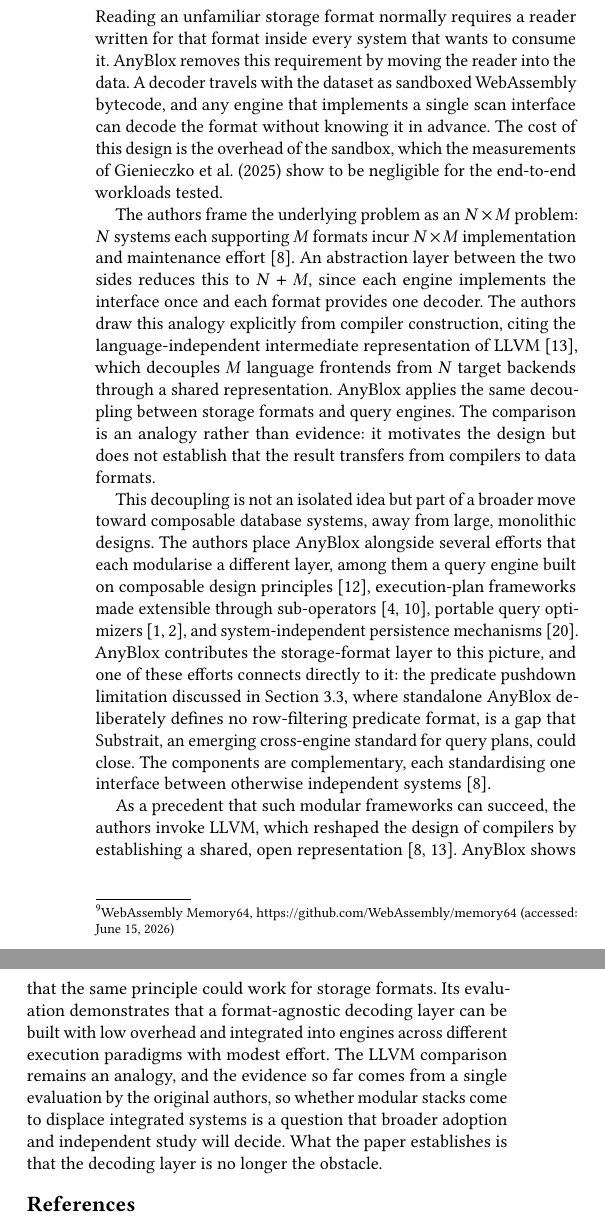
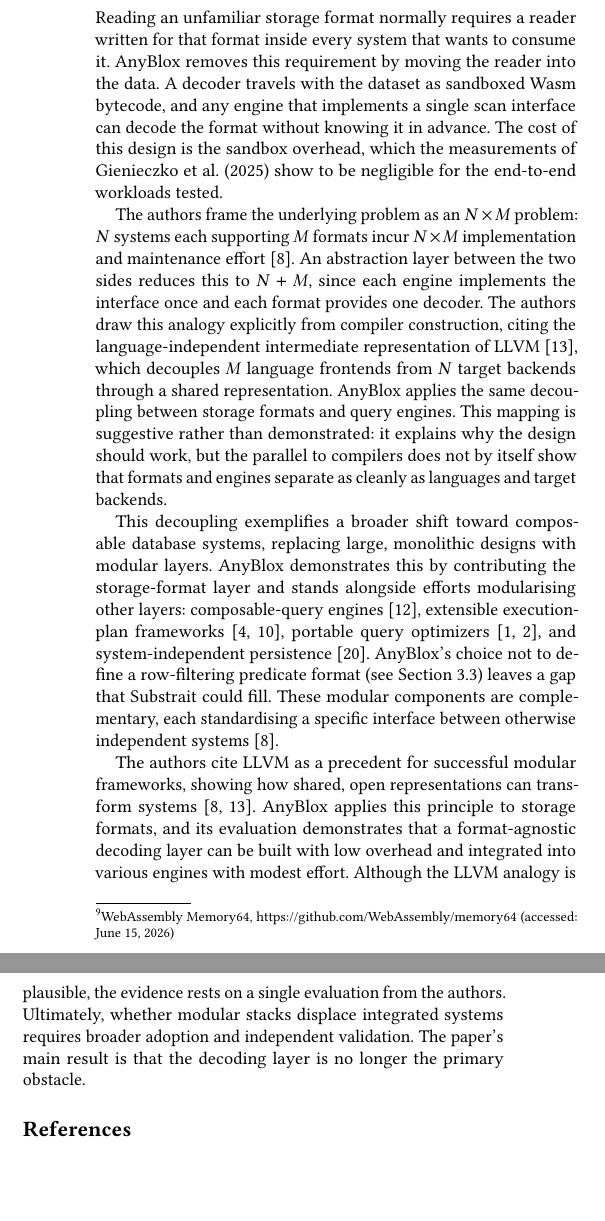
Before and after one commit to liamsanft/proseminar-datenbanken-paper, a LaTeX paper (main.tex, which reads sections/conclusion.tex): two parts of the columns of page 5 of 6, joined at a grey line, cut so that both start at the same text, the shorter picture padded with empty space. Compiled offline with pdfLaTeX.

Commit message:
improve conclusion

```diff
--- a/sections/conclusion.tex
+++ b/sections/conclusion.tex
@@ -1,10 +1,10 @@
 \section{Conclusion}
 \label{sec:conclusion}
 
-Reading an unfamiliar storage format normally requires a reader written for that format inside every system that wants to consume it. AnyBlox removes this requirement by moving the reader into the data. A decoder travels with the dataset as sandboxed WebAssembly bytecode, and any engine that implements a single scan interface can decode the format without knowing it in advance. The cost of this design is the overhead of the sandbox, which the measurements of Gienieczko et al.\ (2025) show to be negligible for the end-to-end workloads tested.
+Reading an unfamiliar storage format normally requires a reader written for that format inside every system that wants to consume it. AnyBlox removes this requirement by moving the reader into the data. A decoder travels with the dataset as sandboxed Wasm bytecode, and any engine that implements a single scan interface can decode the format without knowing it in advance. The cost of this design is the sandbox overhead, which the measurements of Gienieczko et al.\ (2025) show to be negligible for the end-to-end workloads tested.
 
-The authors frame the underlying problem as an $N \times M$ problem: $N$ systems each supporting $M$ formats incur $N \times M$ implementation and maintenance effort~\cite{gienieczkoAnyBloxFrameworkSelfDecoding2025}. An abstraction layer between the two sides reduces this to $N + M$, since each engine implements the interface once and each format provides one decoder. The authors draw this analogy explicitly from compiler construction, citing the language-independent intermediate representation of LLVM~\cite{lattnerLLVMCompilationFramework2004}, which decouples $M$ language frontends from $N$ target backends through a shared representation. AnyBlox applies the same decoupling between storage formats and query engines. The comparison is an analogy rather than evidence: it motivates the design but does not establish that the result transfers from compilers to data formats.
+The authors frame the underlying problem as an $N \times M$ problem: $N$ systems each supporting $M$ formats incur $N \times M$ implementation and maintenance effort~\cite{gienieczkoAnyBloxFrameworkSelfDecoding2025}. An abstraction layer between the two sides reduces this to $N + M$, since each engine implements the interface once and each format provides one decoder. The authors draw this analogy explicitly from compiler construction, citing the language-independent intermediate representation of LLVM~\cite{lattnerLLVMCompilationFramework2004}, which decouples $M$ language frontends from $N$ target backends through a shared representation. AnyBlox applies the same decoupling between storage formats and query engines. This mapping is suggestive rather than demonstrated: it explains why the design should work, but the parallel to compilers does not by itself show that formats and engines separate as cleanly as languages and target backends.
 
-This decoupling is not an isolated idea but part of a broader move toward composable database systems, away from large, monolithic designs. The authors place AnyBlox alongside several efforts that each modularise a different layer, among them a query engine built on composable design principles~\cite{lambApacheArrowDataFusion2024}, execution-plan frameworks made extensible through sub-operators~\cite{bandleDatabaseTechnologyMasses2021,jungmairDeclarativeSubOperatorsUniversal2023}, portable query optimizers~\cite{alotaibiQueryOptimizerService2024,anneserAutoSteerLearnedQuery2023}, and system-independent persistence mechanisms~\cite{tsalapatisMemSnapMCheckpointsData2024}. AnyBlox contributes the storage-format layer to this picture, and one of these efforts connects directly to it: the predicate pushdown limitation discussed in Section~\ref{sec:limitations}, where standalone AnyBlox deliberately defines no row-filtering predicate format, is a gap that Substrait, an emerging cross-engine standard for query plans, could close. The components are complementary, each standardising one interface between otherwise independent systems~\cite{gienieczkoAnyBloxFrameworkSelfDecoding2025}.
+This decoupling exemplifies a broader shift toward composable database systems, replacing large, monolithic designs with modular layers. AnyBlox demonstrates this by contributing the storage-format layer and stands alongside efforts modularising other layers: composable-query engines~\cite{lambApacheArrowDataFusion2024}, extensible execution-plan frameworks~\cite{bandleDatabaseTechnologyMasses2021,jungmairDeclarativeSubOperatorsUniversal2023}, portable query optimizers~\cite{alotaibiQueryOptimizerService2024,anneserAutoSteerLearnedQuery2023}, and system-independent persistence~\cite{tsalapatisMemSnapMCheckpointsData2024}. AnyBlox's choice not to define a row-filtering predicate format (see Section~\ref{sec:limitations}) leaves a gap that Substrait could fill. These modular components are complementary, each standardising a specific interface between otherwise independent systems~\cite{gienieczkoAnyBloxFrameworkSelfDecoding2025}.
 
-As a precedent that such modular frameworks can succeed, the authors invoke LLVM, which reshaped the design of compilers by establishing a shared, open representation~\cite{gienieczkoAnyBloxFrameworkSelfDecoding2025, lattnerLLVMCompilationFramework2004}. AnyBlox shows that the same principle could work for storage formats. Its evaluation demonstrates that a format-agnostic decoding layer can be built with low overhead and integrated into engines across different execution paradigms with modest effort. The LLVM comparison remains an analogy, and the evidence so far comes from a single evaluation by the original authors, so whether modular stacks come to displace integrated systems is a question that broader adoption and independent study will decide. What the paper establishes is that the decoding layer is no longer the obstacle.
+The authors cite LLVM as a precedent for successful modular frameworks, showing how shared, open representations can transform systems~\cite{gienieczkoAnyBloxFrameworkSelfDecoding2025, lattnerLLVMCompilationFramework2004}. AnyBlox applies this principle to storage formats, and its evaluation demonstrates that a format-agnostic decoding layer can be built with low overhead and integrated into various engines with modest effort. Although the LLVM analogy is plausible, the evidence rests on a single evaluation from the authors. Ultimately, whether modular stacks displace integrated systems requires broader adoption and independent validation. The paper's main result is that the decoding layer is no longer the primary obstacle.
```
Also changed, not shown: main.pdf.
